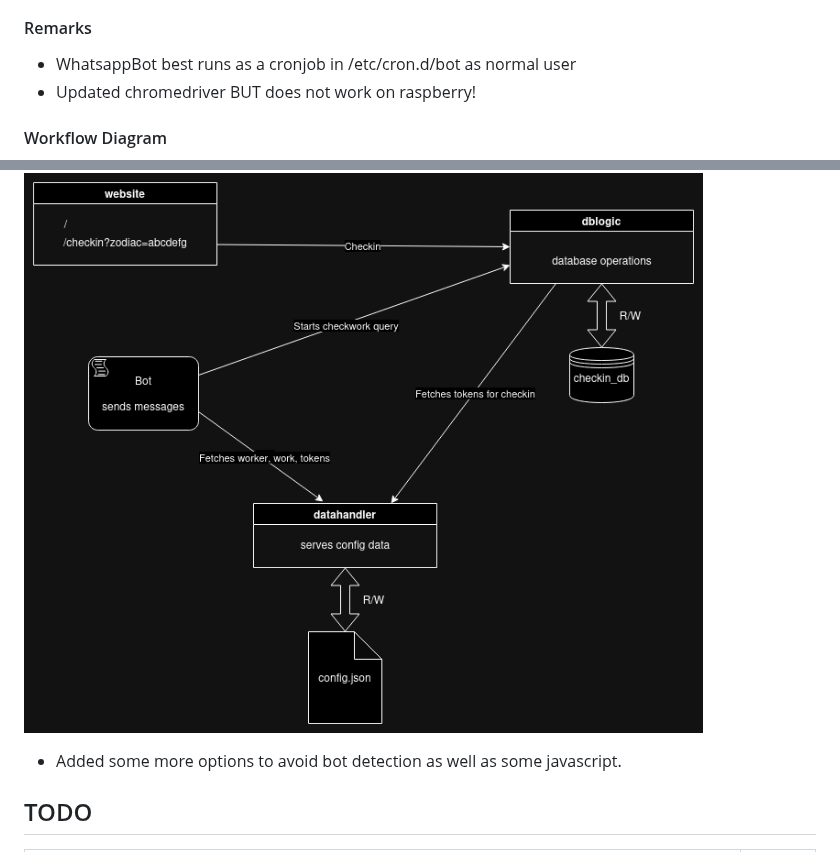
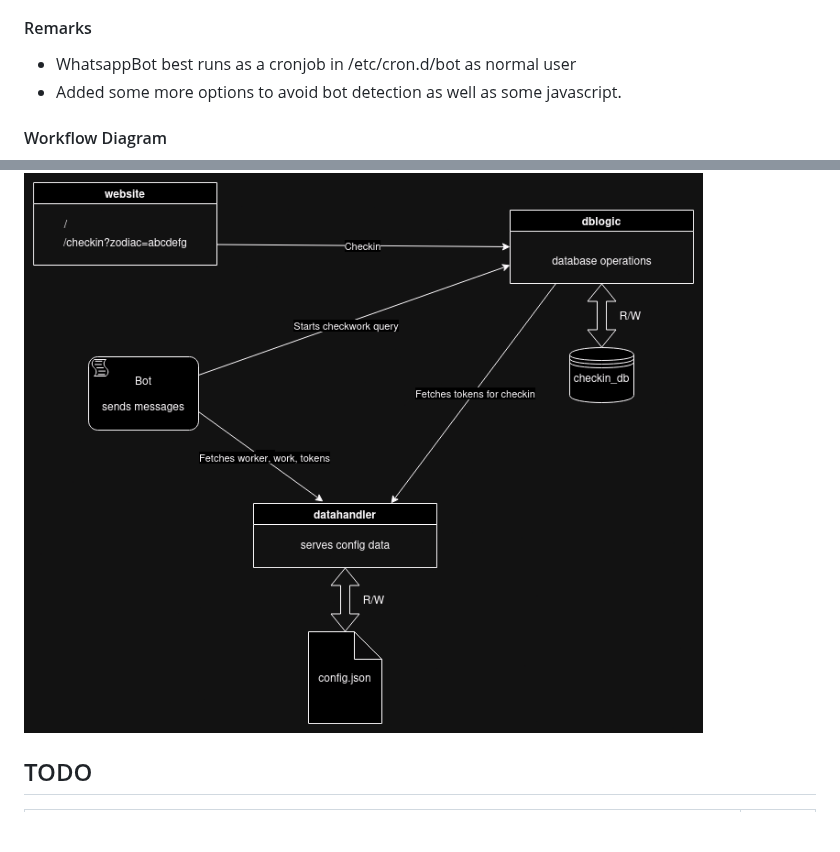
Before and after one commit to Dr-Shab/HouseholdChoresBot, a Markdown page: README.md, 2 parts joined by grey strips. Rendered like a GitHub page; blank space fills up the shorter version.

```diff
--- a/README.md
+++ b/README.md
@@ -20,12 +20,11 @@ These are handled with docker-compose.
 
 #### Remarks
 - WhatsappBot best runs as a cronjob in /etc/cron.d/bot as normal user
-- Updated chromedriver BUT does not work on raspberry!
+- Added some more options to avoid bot detection as well as some javascript.
 
 #### Workflow Diagram
 ![image info](./cafanoble-duties.png)
 
-- Added some more options to avoid bot detection as well as some javascript.
 
 ## TODO
 
```
